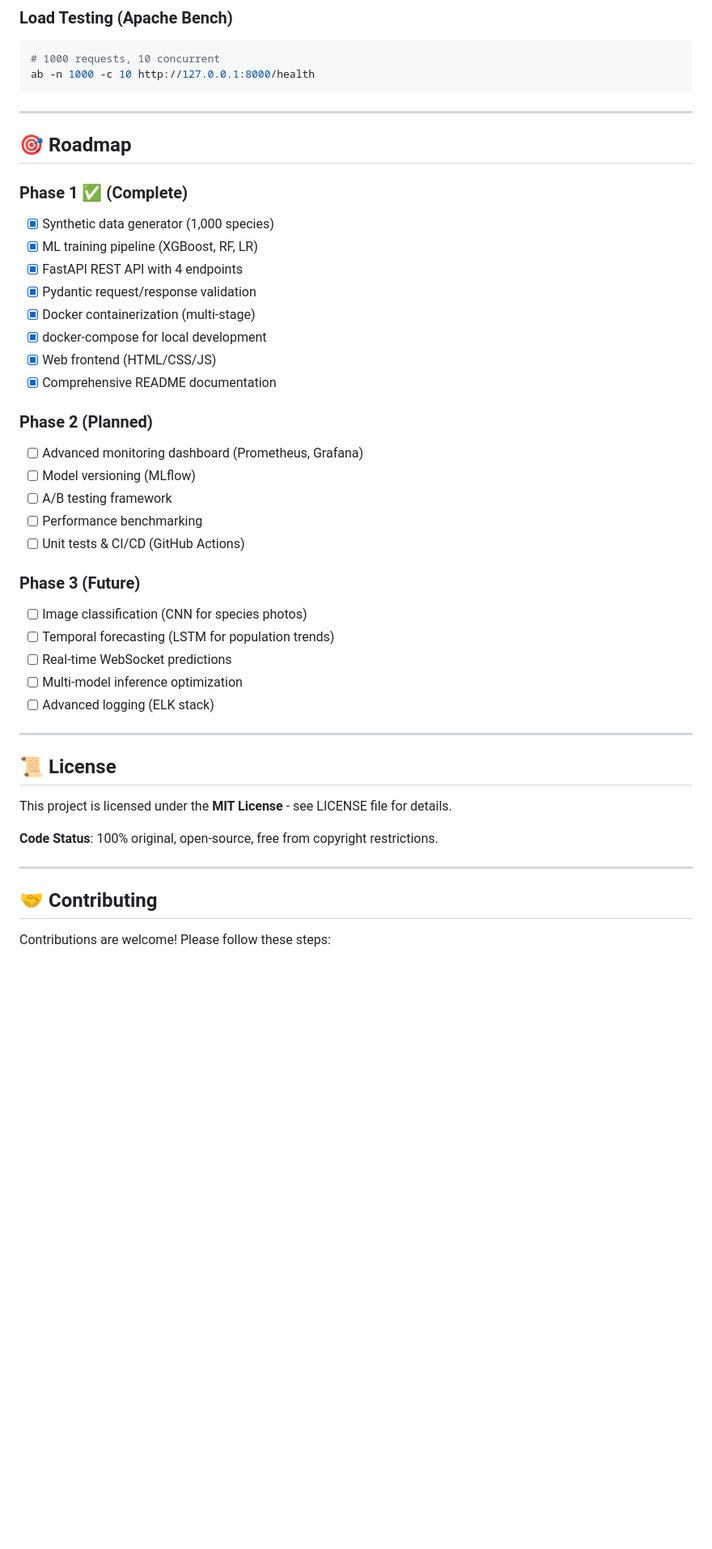
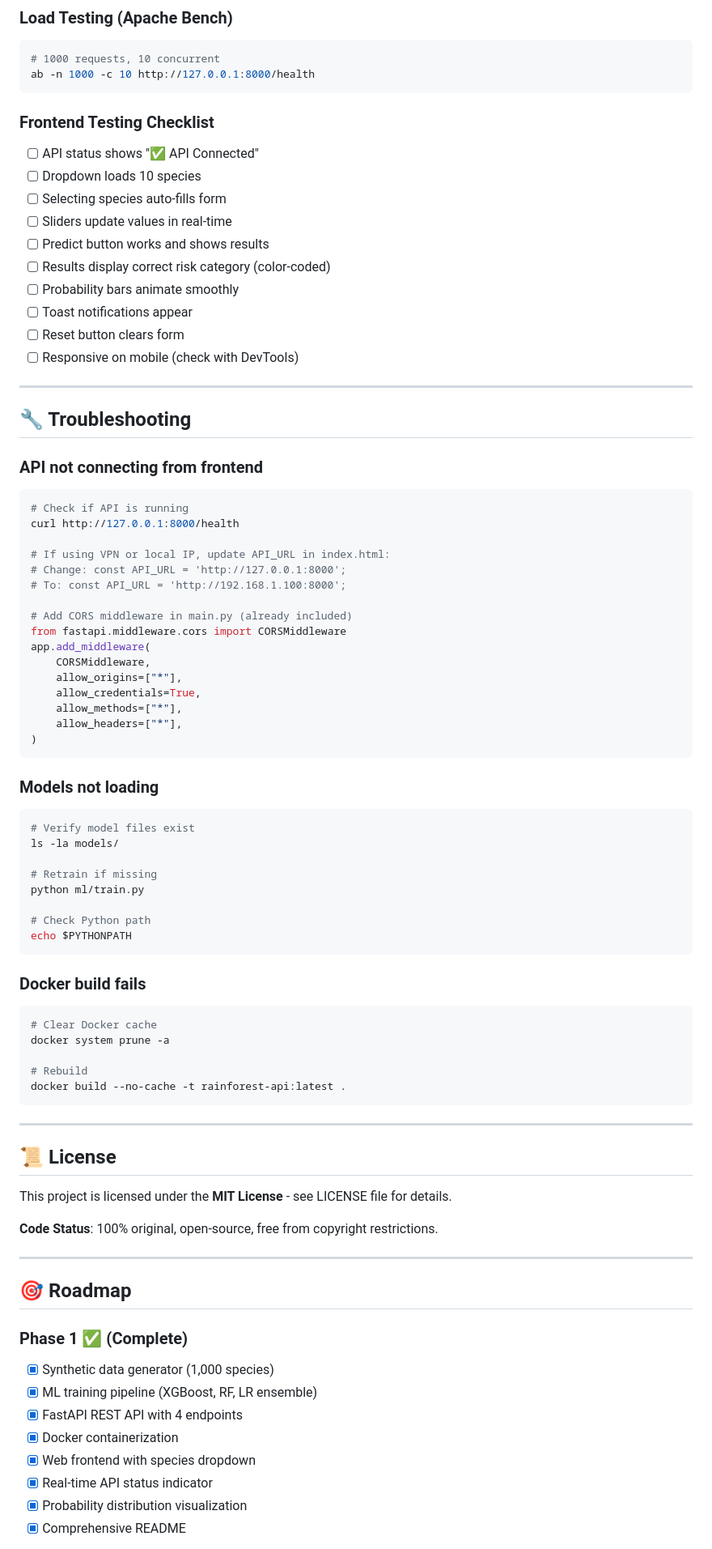
Before and after one commit to dariolignana96/amazon-rainforest-species-risk, a Markdown page: README.md, the part around one of its changes. Shown at 81% size. Drawn GitHub-style; blank space fills up the shorter version.

````diff
--- a/README.md
+++ b/README.md
@@ -398,33 +591,62 @@ curl -X POST http://127.0.0.1:8000/predict \
 ab -n 1000 -c 10 http://127.0.0.1:8000/health
 ```
 
+### Frontend Testing Checklist
+- [ ] API status shows "✅ API Connected"
+- [ ] Dropdown loads 10 species
+- [ ] Selecting species auto-fills form
+- [ ] Sliders update values in real-time
+- [ ] Predict button works and shows results
+- [ ] Results display correct risk category (color-coded)
+- [ ] Probability bars animate smoothly
+- [ ] Toast notifications appear
+- [ ] Reset button clears form
+- [ ] Responsive on mobile (check with DevTools)
+
 ---
 
-## 🎯 Roadmap
+## 🔧 Troubleshooting
 
-### Phase 1 ✅ (Complete)
-- [x] Synthetic data generator (1,000 species)
-- [x] ML training pipeline (XGBoost, RF, LR)
-- [x] FastAPI REST API with 4 endpoints
-- [x] Pydantic request/response validation
-- [x] Docker containerization (multi-stage)
-- [x] docker-compose for local development
-- [x] Web frontend (HTML/CSS/JS)
-- [x] Comprehensive README documentation
+### API not connecting from frontend
+```bash
+# Check if API is running
+curl http://127.0.0.1:8000/health
 
-### Phase 2 (Planned)
-- [ ] Advanced monitoring dashboard (Prometheus, Grafana)
-- [ ] Model versioning (MLflow)
-- [ ] A/B testing framework
-- [ ] Performance benchmarking
-- [ ] Unit tests & CI/CD (GitHub Actions)
+# If using VPN or local IP, update API_URL in index.html:
+# Change: const API_URL = 'http://127.0.0.1:8000';
+# To: const API_URL = 'http://192.168.1.100:8000';
 
-### Phase 3 (Future)
-- [ ] Image classification (CNN for species photos)
-- [ ] Temporal forecasting (LSTM for population trends)
-- [ ] Real-time WebSocket predictions
-- [ ] Multi-model inference optimization
-- [ ] Advanced logging (ELK stack)
+# Add CORS middleware in main.py (already included)
+from fastapi.middleware.cors import CORSMiddleware
+app.add_middleware(
+    CORSMiddleware,
+    allow_origins=["*"],
+    allow_credentials=True,
+    allow_methods=["*"],
+    allow_headers=["*"],
+)
+```
+
+### Models not loading
+```bash
+# Verify model files exist
+ls -la models/
+
+# Retrain if missing
+python ml/train.py
+
+# Check Python path
+echo $PYTHONPATH
+```
+
+### Docker build fails
+```bash
+# Clear Docker cache
+docker system prune -a
+
+# Rebuild
+docker build --no-cache -t rainforest-api:latest .
+```
 
 ---
 
@@ -436,7 +658,15 @@ This project is licensed under the **MIT License** - see LICENSE file for detail
 
 ---
 
-## 🤝 Contributing
+## 🎯 Roadmap
 
-Contributions are welcome! Please follow these steps:
+### Phase 1 ✅ (Complete)
+- [x] Synthetic data generator (1,000 species)
+- [x] ML training pipeline (XGBoost, RF, LR ensemble)
+- [x] FastAPI REST API with 4 endpoints
+- [x] Docker containerization
+- [x] Web frontend with species dropdown
+- [x] Real-time API status indicator
+- [x] Probability distribution visualization
+- [x] Comprehensive README
 
````
Also changed, not shown: other parts of README.md (+385 -173 lines).
